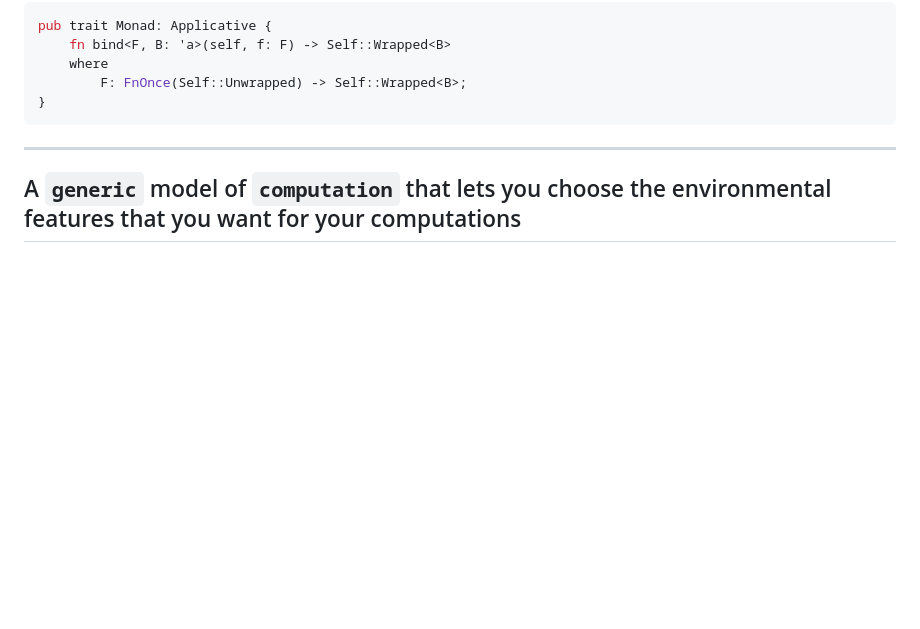
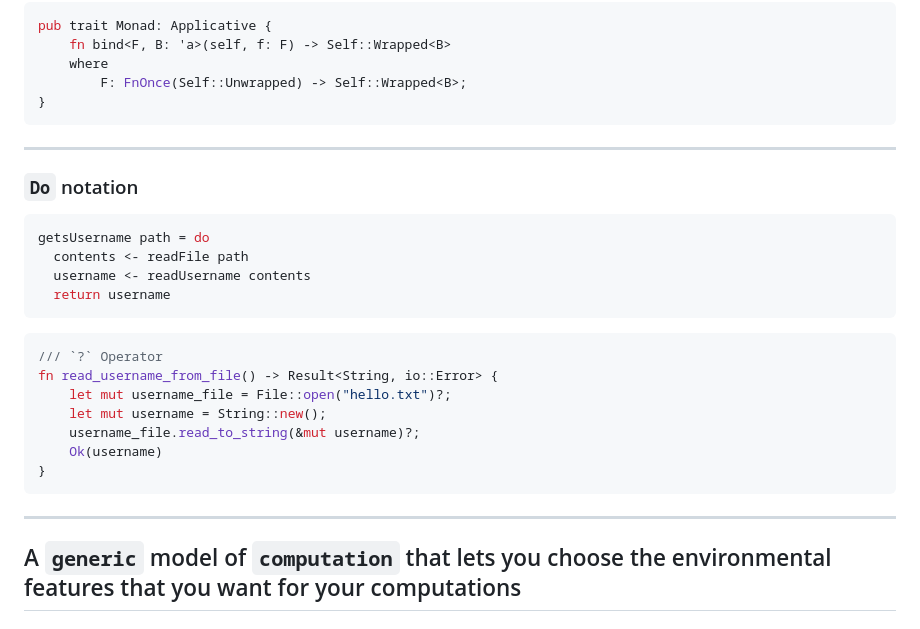
Before and after one commit to cando/slides, a Markdown page: presentations/programming_with_algebra/index.md, the part around the change. Drawn GitHub-style; blank space fills up the shorter version.

Commit message:
Do notation

````diff
--- a/presentations/programming_with_algebra/index.md
+++ b/presentations/programming_with_algebra/index.md
@@ -480,6 +480,29 @@ pub trait Monad: Applicative {
 
 ---
 
+### `Do` notation
+
+```haskell
+getsUsername path = do
+  contents <- readFile path
+  username <- readUsername contents
+  return username
+```
+<v-click>
+
+```rust
+/// `?` Operator
+fn read_username_from_file() -> Result<String, io::Error> {
+    let mut username_file = File::open("hello.txt")?;
+    let mut username = String::new();
+    username_file.read_to_string(&mut username)?;
+    Ok(username)
+}
+```
+</v-click>
+
+---
+
 ## A `generic` model of `computation` that lets you choose the environmental features that you want for your computations
 
 <!-- https://www.reddit.com/r/programming/comments/ox6s/ask_reddit_what_the_hell_are_monads/
````
